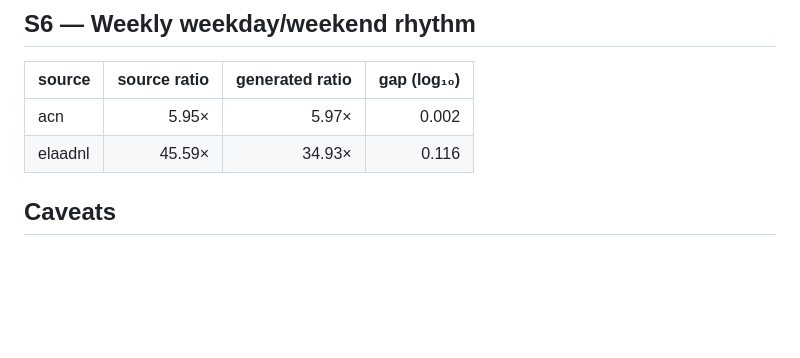
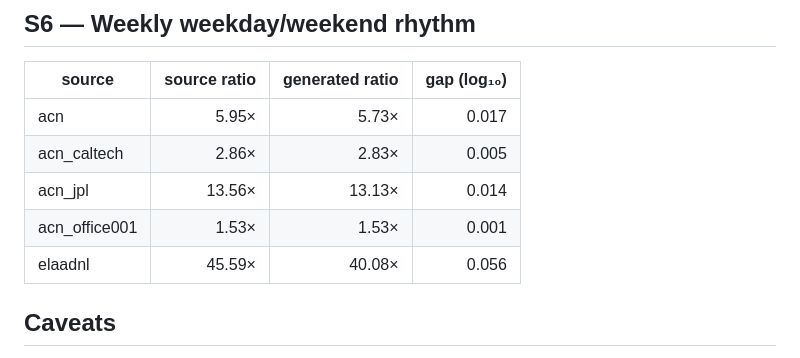
Before and after one commit to rishavsen1/v2b_syndata, a Markdown page: docs/CALIBRATION_RESULTS.md, the part around one of its changes. Rendered like a GitHub page; blank space fills up the shorter version.

```diff
--- a/docs/CALIBRATION_RESULTS.md
+++ b/docs/CALIBRATION_RESULTS.md
@@ -95,8 +154,11 @@ _Δ = holdout − train KS. Fits a single TruncNorm for arrival, so arrival rows
 
 | source | source ratio | generated ratio | gap (log₁₀) |
 |---|--:|--:|--:|
-| acn | 5.95× | 5.97× | 0.002 |
-| elaadnl | 45.59× | 34.93× | 0.116 |
+| acn | 5.95× | 5.73× | 0.017 |
+| acn_caltech | 2.86× | 2.83× | 0.005 |
+| acn_jpl | 13.56× | 13.13× | 0.014 |
+| acn_office001 | 1.53× | 1.53× | 0.001 |
+| elaadnl | 45.59× | 40.08× | 0.056 |
 
 ## Caveats
 
```
Also changed, not shown: other parts of docs/CALIBRATION_RESULTS.md (+82 -23 lines).
